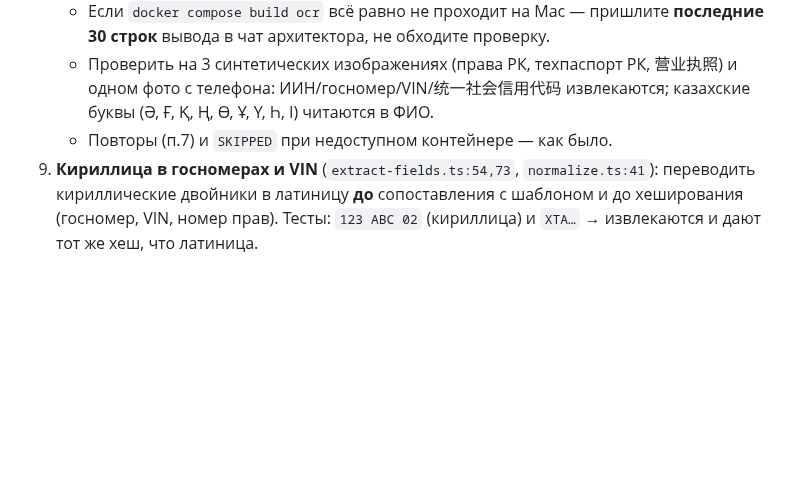
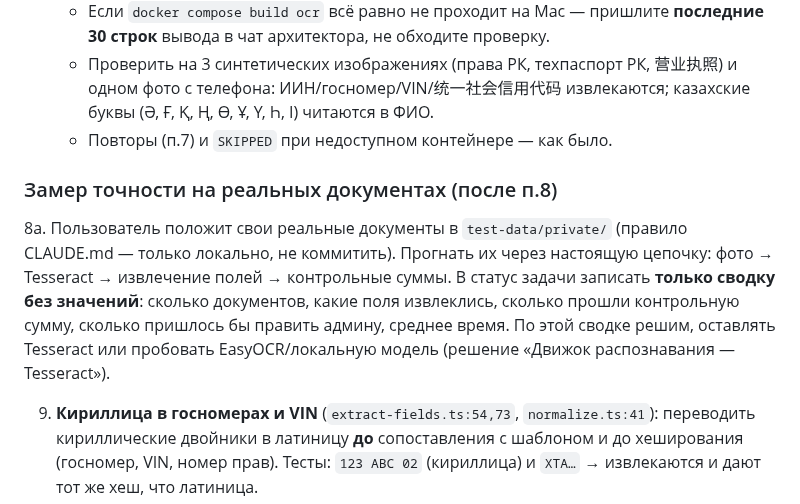
Before and after one commit to dmukayev/lubao, a Markdown page: docs/tasks/032-review-fixes-031.md, the part around the change. Rendered like a GitHub page; blank space fills up the shorter version.

Commit message:
032: accuracy check on real docs locally after Tesseract (summary only, no values)
Co-Authored-By: Claude Opus 5.5 <noreply@anthropic.com>
Claude-Session: https://claude.ai/code/session_01Ff8oopsZvobH79mMVJKnFv

```diff
--- a/docs/tasks/032-review-fixes-031.md
+++ b/docs/tasks/032-review-fixes-031.md
@@ -39,6 +39,9 @@
    - Если `docker compose build ocr` всё равно не проходит на Mac — пришлите **последние 30 строк** вывода в чат архитектора, не обходите проверку.
    - Проверить на 3 синтетических изображениях (права РК, техпаспорт РК, 营业执照) и одном фото с телефона: ИИН/госномер/VIN/统一社会信用代码 извлекаются; казахские буквы (Ә, Ғ, Қ, Ң, Ө, Ұ, Ү, Һ, І) читаются в ФИО.
    - Повторы (п.7) и `SKIPPED` при недоступном контейнере — как было.
+### Замер точности на реальных документах (после п.8)
+8а. Пользователь положит свои реальные документы в `test-data/private/` (правило CLAUDE.md — только локально, не коммитить). Прогнать их через настоящую цепочку: фото → Tesseract → извлечение полей → контрольные суммы. В статус задачи записать **только сводку без значений**: сколько документов, какие поля извлеклись, сколько прошли контрольную сумму, сколько пришлось бы править админу, среднее время. По этой сводке решим, оставлять Tesseract или пробовать EasyOCR/локальную модель (решение «Движок распознавания — Tesseract»).
+
 9. **Кириллица в госномерах и VIN** (`extract-fields.ts:54,73`, `normalize.ts:41`): переводить кириллические двойники в латиницу **до** сопоставления с шаблоном и до хеширования (госномер, VIN, номер прав). Тесты: `123 АВС 02` (кириллица) и `ХТА…` → извлекаются и дают тот же хеш, что латиница.
 10. **Маска номера прав** (`crypto.ts:62-68`): у 9 символов скрыт 1 → показывать первые 2 и последние 2. Проверка длины/формата ключей **при старте** (сейчас ошибка вылетает при первом одобрении, когда документ уже APPROVED → сделать запись идентификаторов в той же транзакции, что и одобрение).
 11. **Нет п.14–15 задачи 031:** галочки «заблокировать также по…» в диалоге блокировки (`BlockUserDto` без типов); строка «Совпадения с чёрным списком» в `attention()`; при регистрации по телефону совпадение с чёрным списком → ⛔ на аккаунте (сейчас никто не выставляет).
```
